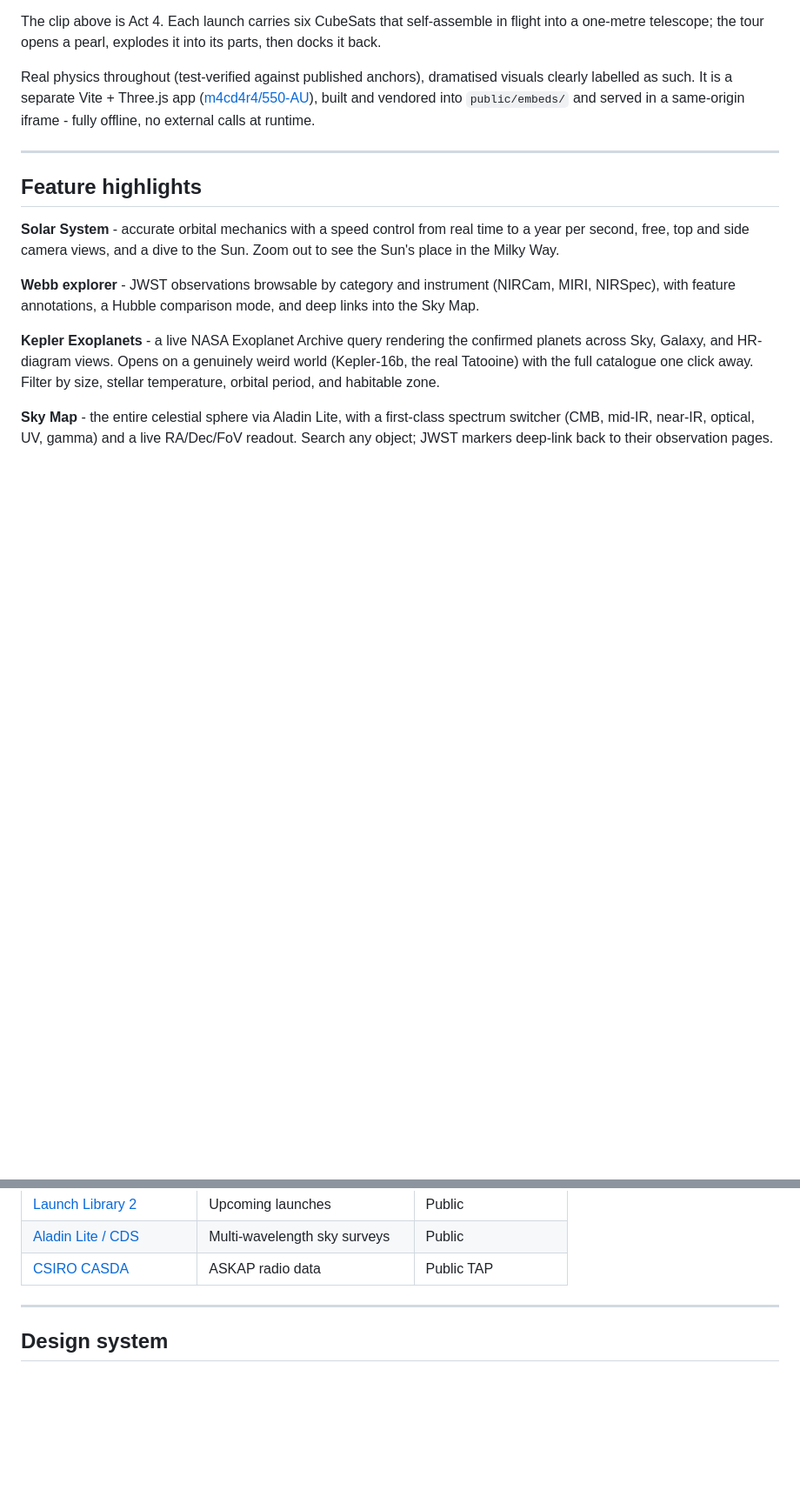
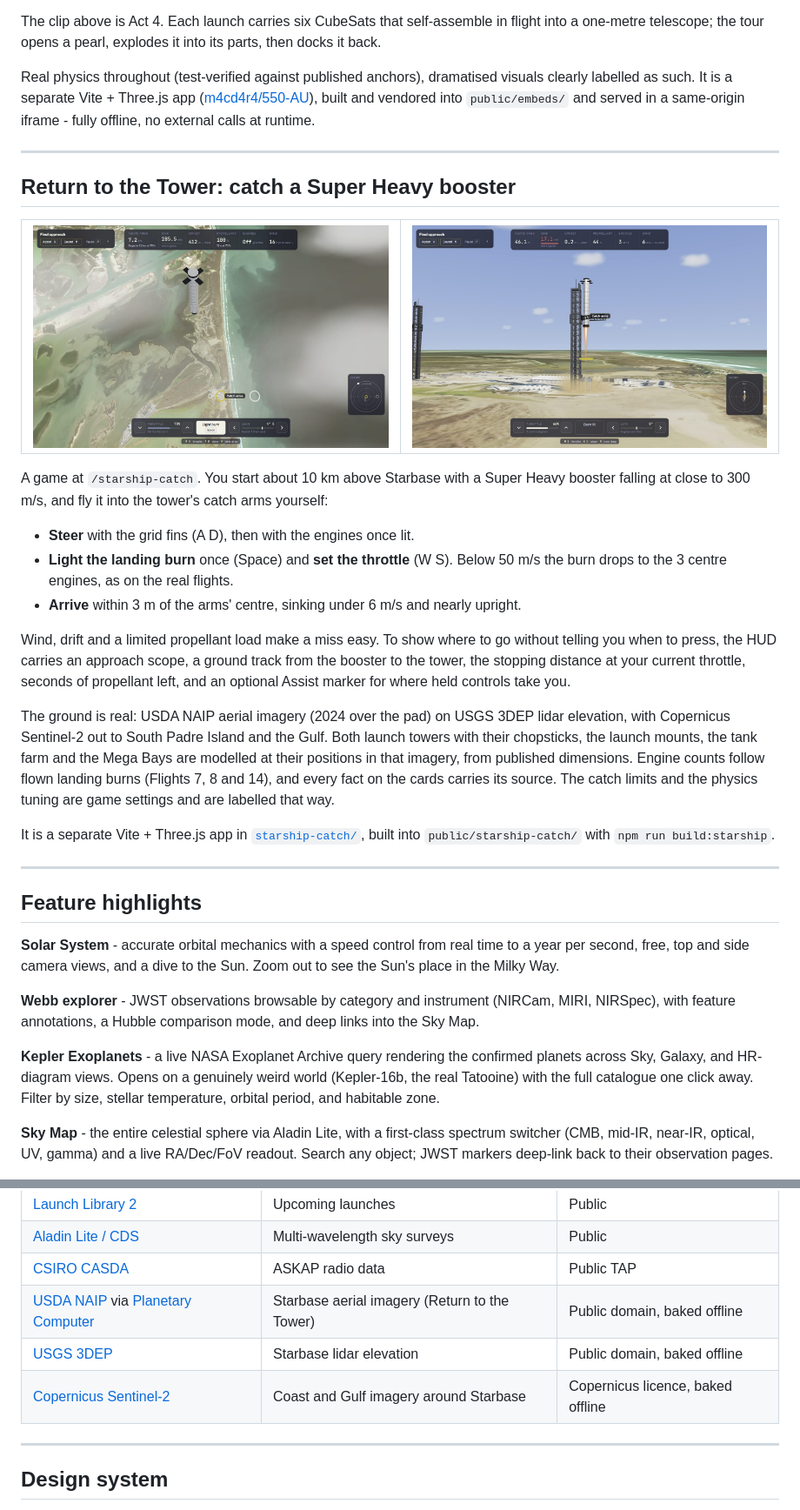
Before and after one commit to m4cd4r4/cosmos-collective-v2, a Markdown page: README.md, 2 parts joined by grey strips. Shown at 87% size. Drawn GitHub-style; pictures changed too: docs/readme/starship-catch-approach.jpg (added), docs/readme/starship-catch.jpg (added); blank space fills up the shorter version.

Commit message:
docs(readme): add Return to the Tower
Section with two screenshots, data sources (NAIP, 3DEP, Sentinel-2), credits and the starship npm scripts. Both footers already link the game.

Co-Authored-By: Claude Opus 5.5 <noreply@anthropic.com>

```diff
--- a/README.md
+++ b/README.md
@@ -72,6 +72,29 @@ Real physics throughout (test-verified against published anchors), dramatised vi
 
 ---
 
+## Return to the Tower: catch a Super Heavy booster
+
+<table>
+  <tr>
+    <td width="50%"><img src="./docs/readme/starship-catch-approach.jpg" alt="Return to the Tower: the booster at 7 km over Starbase, with its ground track running to the catch tower"/></td>
+    <td width="50%"><img src="./docs/readme/starship-catch.jpg" alt="Return to the Tower: the booster on its landing burn, 46 m above the catch arms"/></td>
+  </tr>
+</table>
+
+A game at `/starship-catch`. You start about 10 km above Starbase with a Super Heavy booster falling at close to 300 m/s, and fly it into the tower's catch arms yourself:
+
+- **Steer** with the grid fins (A D), then with the engines once lit.
+- **Light the landing burn** once (Space) and **set the throttle** (W S). Below 50 m/s the burn drops to the 3 centre engines, as on the real flights.
+- **Arrive** within 3 m of the arms' centre, sinking under 6 m/s and nearly upright.
+
+Wind, drift and a limited propellant load make a miss easy. To show where to go without telling you when to press, the HUD carries an approach scope, a ground track from the booster to the tower, the stopping distance at your current throttle, seconds of propellant left, and an optional Assist marker for where held controls take you.
+
+The ground is real: USDA NAIP aerial imagery (2024 over the pad) on USGS 3DEP lidar elevation, with Copernicus Sentinel-2 out to South Padre Island and the Gulf. Both launch towers with their chopsticks, the launch mounts, the tank farm and the Mega Bays are modelled at their positions in that imagery, from published dimensions. Engine counts follow flown landing burns (Flights 7, 8 and 14), and every fact on the cards carries its source. The catch limits and the physics tuning are game settings and are labelled that way.
+
+It is a separate Vite + Three.js app in [`starship-catch/`](starship-catch/), built into `public/starship-catch/` with `npm run build:starship`.
+
+---
+
 ## Feature highlights
 
 **Solar System** - accurate orbital mechanics with a speed control from real time to a year per second, free, top and side camera views, and a dive to the Sun. Zoom out to see the Sun's place in the Milky Way.
@@ -115,6 +138,9 @@ Every readout is real and attributed. Nothing is invented or decorative.
 | [Launch Library 2](https://thespacedevs.com/llapi) | Upcoming launches | Public |
 | [Aladin Lite / CDS](https://aladin.cds.unistra.fr/) | Multi-wavelength sky surveys | Public |
 | [CSIRO CASDA](https://casda.csiro.au/) | ASKAP radio data | Public TAP |
+| [USDA NAIP](https://naip-usdaonline.hub.arcgis.com/) via [Planetary Computer](https://planetarycomputer.microsoft.com/dataset/naip) | Starbase aerial imagery (Return to the Tower) | Public domain, baked offline |
+| [USGS 3DEP](https://www.usgs.gov/3d-elevation-program) | Starbase lidar elevation | Public domain, baked offline |
+| [Copernicus Sentinel-2](https://dataspace.copernicus.eu/) | Coast and Gulf imagery around Starbase | Copernicus licence, baked offline |
 
 ---
 
```
Also changed, not shown: other parts of README.md (+3 -0 lines).
